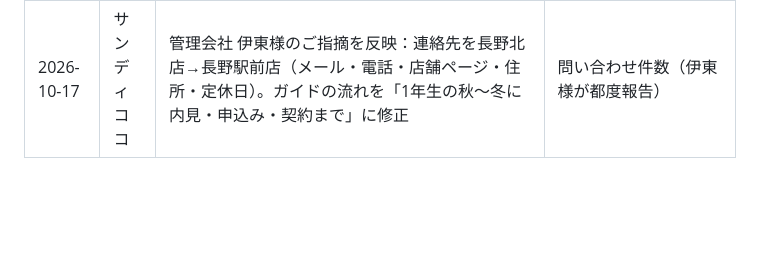
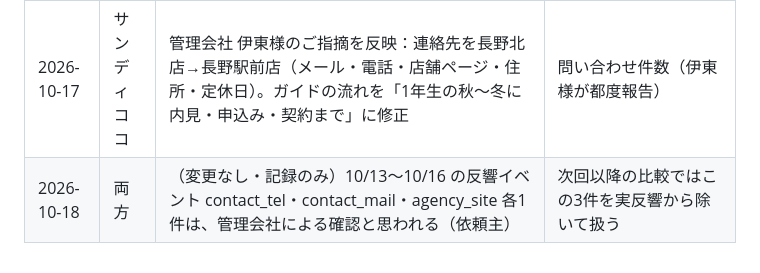
Before and after one commit to ishizukatakuya1-hub/blueaegis-net, a Markdown page: properties/README.md, the part around the change. Drawn GitHub-style; blank space fills up the shorter version.

Commit message:
物件サイト運用メモ：初週の反響イベント3件は管理会社の確認と記録
Co-Authored-By: Claude Opus 5.5 <noreply@anthropic.com>
Claude-Session: https://claude.ai/code/session_01Vue1Mj8FKLAoCEvBhygTWD

```diff
--- a/properties/README.md
+++ b/properties/README.md
@@ -56,3 +56,4 @@ blueaegis.net の下で公開している物件紹介サイト。メディア（
 | 2026-10-16 | ヒルズ | スマホ（390px）でメニューが横スクロールになり「GUIDE」が切れ「CONTACT」が画面外だったため、メニューを折り返し表示に変更（サンディココと同じ） | スマホからの contact_tel / contact_mail・guide.html への遷移 |
 | 2026-10-16 | サンディココ | ファーストビュー外の外観・サイン写真6枚（7箇所、各190〜380KB）に loading="lazy" decoding="async" を付与（初回読み込み最大約1.8MB減） | エンゲージメント率・スマホの直帰 |
 | 2026-10-17 | サンディココ | 管理会社 伊東様のご指摘を反映：連絡先を長野北店→長野駅前店（メール・電話・店舗ページ・住所・定休日）。ガイドの流れを「1年生の秋〜冬に内見・申込み・契約まで」に修正 | 問い合わせ件数（伊東様が都度報告） |
+| 2026-10-18 | 両方 | （変更なし・記録のみ）10/13〜10/16 の反響イベント contact_tel・contact_mail・agency_site 各1件は、管理会社による確認と思われる（依頼主） | 次回以降の比較ではこの3件を実反響から除いて扱う |
```
